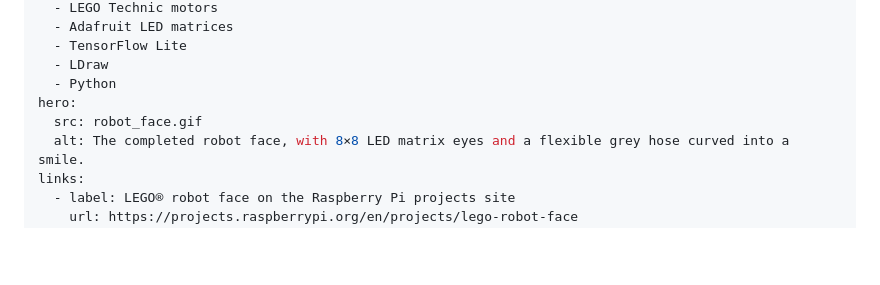
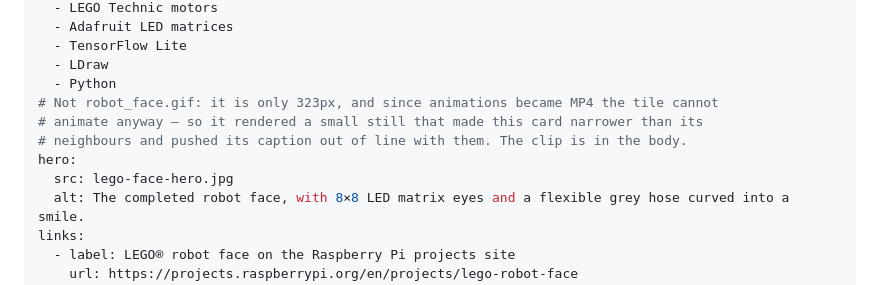
Before and after one commit to jrobinson-uk/jrobinson-uk.github.io, a Markdown page: content/making/lego-face.md, the part around the change. Drawn GitHub-style; blank space fills up the shorter version.

```diff
--- a/content/making/lego-face.md
+++ b/content/making/lego-face.md
@@ -24,8 +24,11 @@ tools:
   - TensorFlow Lite
   - LDraw
   - Python
+# Not robot_face.gif: it is only 323px, and since animations became MP4 the tile cannot
+# animate anyway — so it rendered a small still that made this card narrower than its
+# neighbours and pushed its caption out of line with them. The clip is in the body.
 hero:
-  src: robot_face.gif
+  src: lego-face-hero.jpg
   alt: The completed robot face, with 8×8 LED matrix eyes and a flexible grey hose curved into a smile.
 links:
   - label: LEGO® robot face on the Raspberry Pi projects site
```
Also changed, not shown: content/research/learning-theories-review.md (added, +57 -0 lines), content/research/periodic-table-of-learning-theories.md (deleted, +0 -42 lines).
